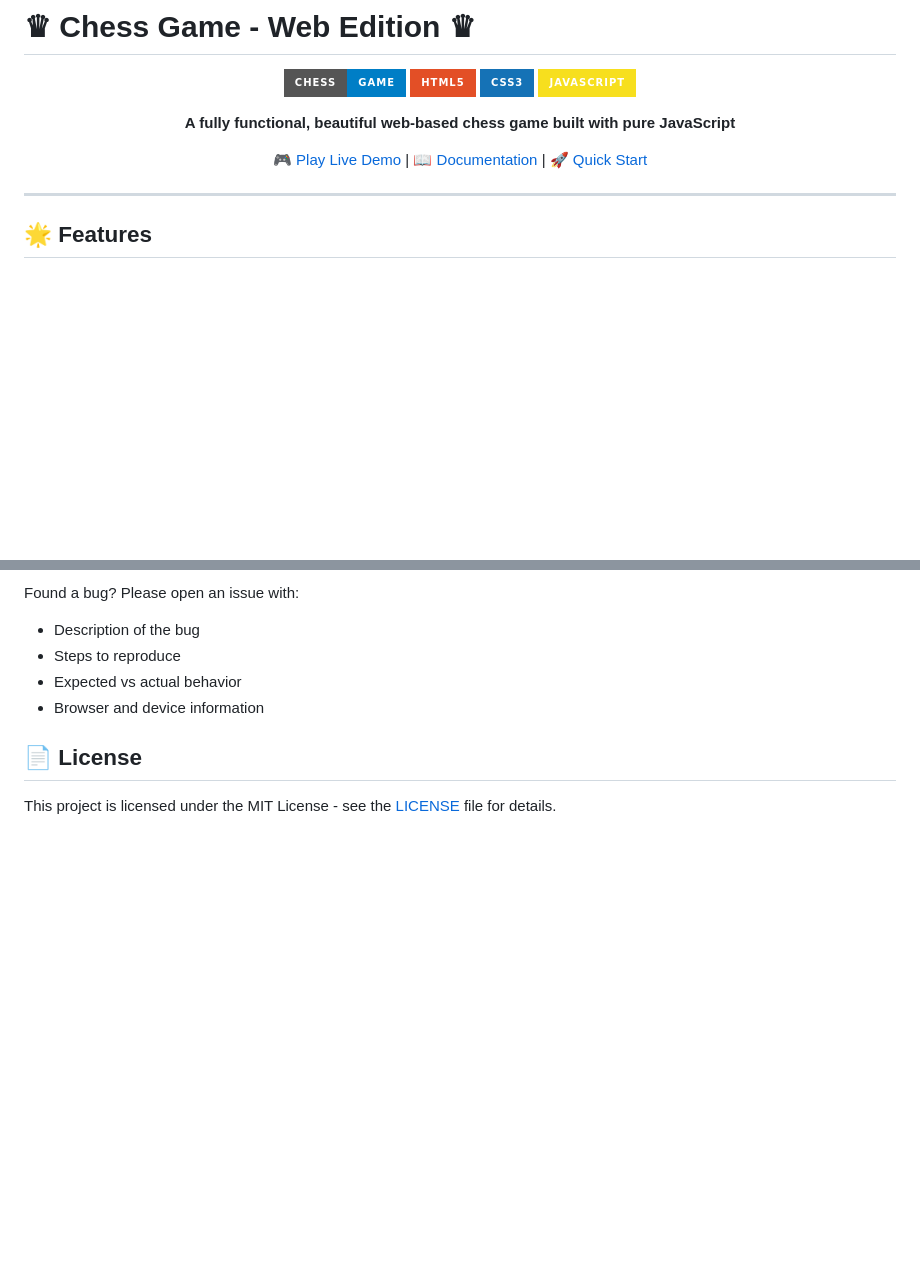
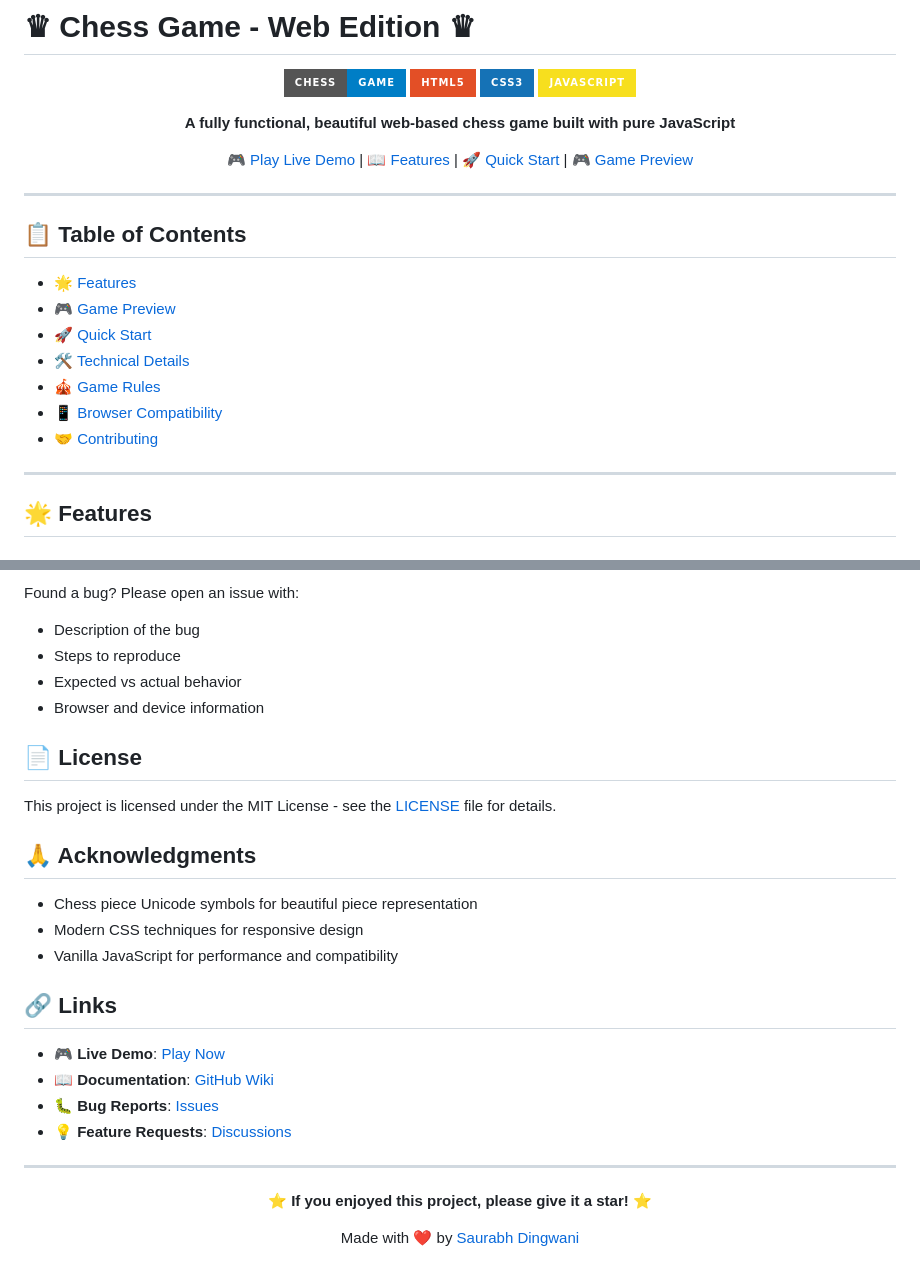
Before and after one commit to sdingwan/chess-game, a Markdown page: README.md, 2 parts joined by grey strips. Drawn GitHub-style; badges without logos; blank space fills up the shorter version.

Commit message:
Fix navigation links and add table of contents to README

```diff
--- a/README.md
+++ b/README.md
@@ -9,9 +9,21 @@
 
 **A fully functional, beautiful web-based chess game built with pure JavaScript**
 
-[🎮 Play Live Demo](https://sdingwan.github.io/chess-game) | [📖 Documentation](#features) | [🚀 Quick Start](#quick-start)
+[🎮 Play Live Demo](https://sdingwan.github.io/chess-game) | [📖 Features](#features) | [🚀 Quick Start](#quick-start) | [🎮 Game Preview](#game-preview)
 
 </div>
+
+---
+
+## 📋 Table of Contents
+
+- [🌟 Features](#features)
+- [🎮 Game Preview](#game-preview)
+- [🚀 Quick Start](#quick-start)
+- [🛠️ Technical Details](#technical-details)
+- [🎪 Game Rules](#game-rules-implemented)
+- [📱 Browser Compatibility](#browser-compatibility)
+- [🤝 Contributing](#contributing)
 
 ---
 
@@ -169,3 +181,26 @@ Found a bug? Please open an issue with:
 ## 📄 License
 
 This project is licensed under the MIT License - see the [LICENSE](LICENSE) file for details.
+
+## 🙏 Acknowledgments
+
+- Chess piece Unicode symbols for beautiful piece representation
+- Modern CSS techniques for responsive design
+- Vanilla JavaScript for performance and compatibility
+
+## 🔗 Links
+
+- **🎮 Live Demo**: [Play Now](https://sdingwan.github.io/chess-game)
+- **📖 Documentation**: [GitHub Wiki](https://github.com/sdingwan/chess-game/wiki)
+- **🐛 Bug Reports**: [Issues](https://github.com/sdingwan/chess-game/issues)
+- **💡 Feature Requests**: [Discussions](https://github.com/sdingwan/chess-game/discussions)
+
+---
+
+<div align="center">
+
+**⭐ If you enjoyed this project, please give it a star! ⭐**
+
+Made with ❤️ by [Saurabh Dingwani](https://github.com/sdingwan)
+
+</div>
```
